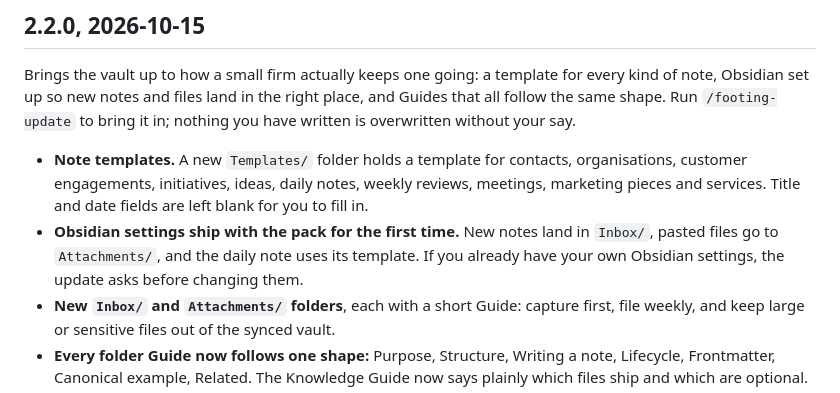
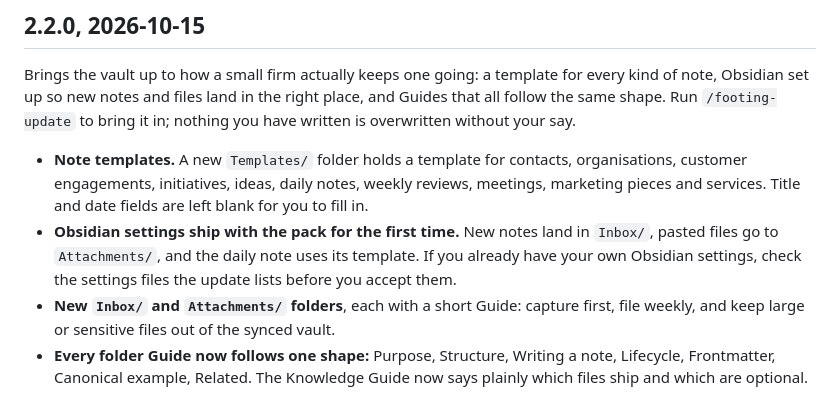
Before and after one commit to MilUX-Ltd/footing, a Markdown page: CHANGELOG.md, the part around the change. Rendered like a GitHub page.

Commit message:
Changelog: settings wording
Co-Authored-By: Claude Opus 5.5 <noreply@anthropic.com>

```diff
--- a/CHANGELOG.md
+++ b/CHANGELOG.md
@@ -5,7 +5,7 @@
 Brings the vault up to how a small firm actually keeps one going: a template for every kind of note, Obsidian set up so new notes and files land in the right place, and Guides that all follow the same shape. Run `/footing-update` to bring it in; nothing you have written is overwritten without your say.
 
 - **Note templates.** A new `Templates/` folder holds a template for contacts, organisations, customer engagements, initiatives, ideas, daily notes, weekly reviews, meetings, marketing pieces and services. Title and date fields are left blank for you to fill in.
-- **Obsidian settings ship with the pack for the first time.** New notes land in `Inbox/`, pasted files go to `Attachments/`, and the daily note uses its template. If you already have your own Obsidian settings, the update asks before changing them.
+- **Obsidian settings ship with the pack for the first time.** New notes land in `Inbox/`, pasted files go to `Attachments/`, and the daily note uses its template. If you already have your own Obsidian settings, check the settings files the update lists before you accept them.
 - **New `Inbox/` and `Attachments/` folders**, each with a short Guide: capture first, file weekly, and keep large or sensitive files out of the synced vault.
 - **Every folder Guide now follows one shape:** Purpose, Structure, Writing a note, Lifecycle, Frontmatter, Canonical example, Related. The Knowledge Guide now says plainly which files ship and which are optional.
 - **One frontmatter convention**, written down as rule R-07 in `Knowledge/rules.md`: common fields, quoted links, lists as lists, and a small fixed set of status values. Your existing field names are not renamed.
```
